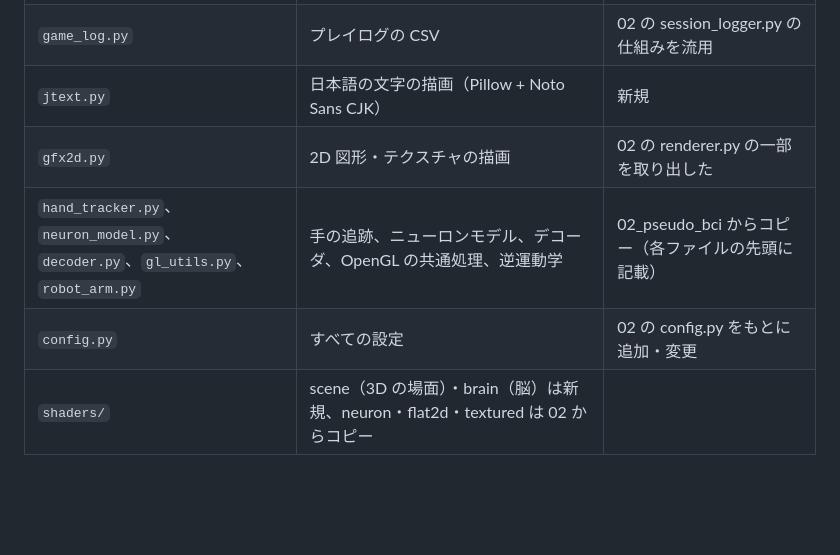
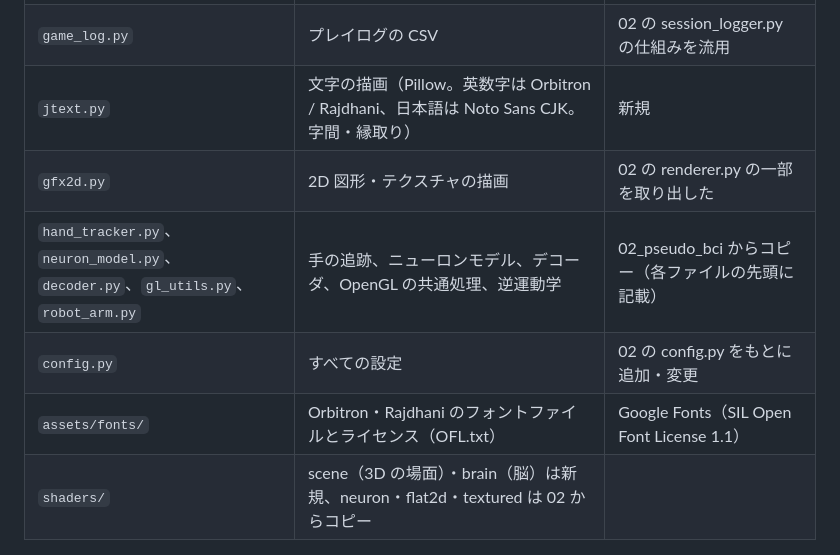
Before and after one commit to naokif0514/opencv-gl-project_NaokiFurusawa, a Markdown page: 03_bci_game/README.md, the part around one of its changes. GitHub-like rendering; blank space fills up the shorter version.

```diff
--- a/03_bci_game/README.md
+++ b/03_bci_game/README.md
@@ -264,10 +265,11 @@ cd 03_bci_game
 | `robot.py` | 動く台座 + 2 関節アーム | 新規（アームは robot_arm.py） |
 | `brain_model.py` / `brain_renderer.py` / `brain_test.py` | 標準脳の取得・キャッシュ・簡易モデル・領域、脳とニューロンの描画・変形、テスト画面 | 新規 |
 | `game_log.py` | プレイログの CSV | 02 の session_logger.py の仕組みを流用 |
-| `jtext.py` | 日本語の文字の描画（Pillow + Noto Sans CJK） | 新規 |
+| `jtext.py` | 文字の描画（Pillow。英数字は Orbitron / Rajdhani、日本語は Noto Sans CJK。字間・縁取り） | 新規 |
 | `gfx2d.py` | 2D 図形・テクスチャの描画 | 02 の renderer.py の一部を取り出した |
 | `hand_tracker.py`、`neuron_model.py`、`decoder.py`、`gl_utils.py`、`robot_arm.py` | 手の追跡、ニューロンモデル、デコーダ、OpenGL の共通処理、逆運動学 | 02_pseudo_bci からコピー（各ファイルの先頭に記載） |
 | `config.py` | すべての設定 | 02 の config.py をもとに追加・変更 |
+| `assets/fonts/` | Orbitron・Rajdhani のフォントファイルとライセンス（OFL.txt） | Google Fonts（SIL Open Font License 1.1） |
 | `shaders/` | scene（3D の場面）・brain（脳）は新規、neuron・flat2d・textured は 02 からコピー | |
 
 ### プレイログ
```
Also changed, not shown: other parts of 03_bci_game/README.md (+7 -3 lines), 03_bci_game/docs/hand_sync.png, 03_bci_game/docs/play.png, 03_bci_game/docs/result.png, 03_bci_game/docs/title.png, 7 other files.
